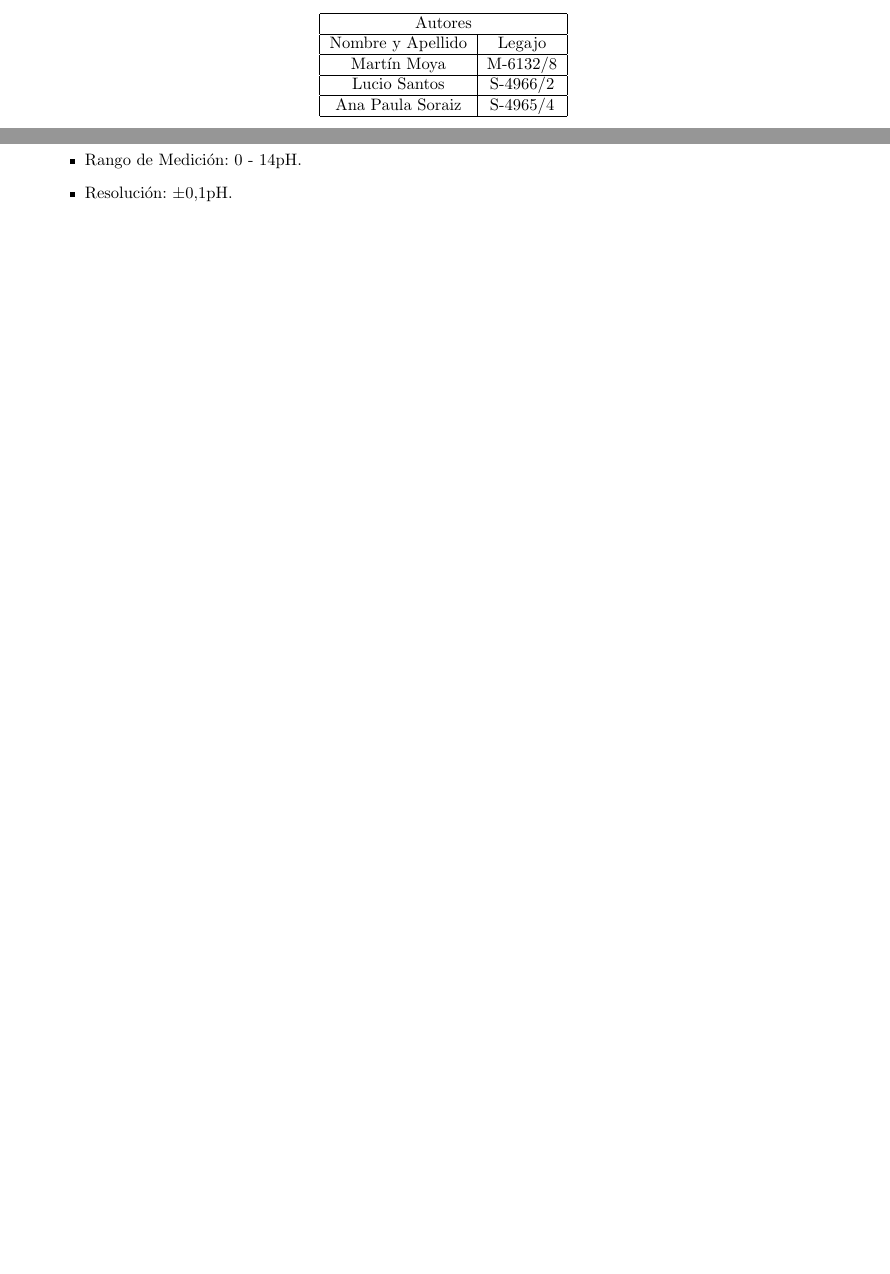
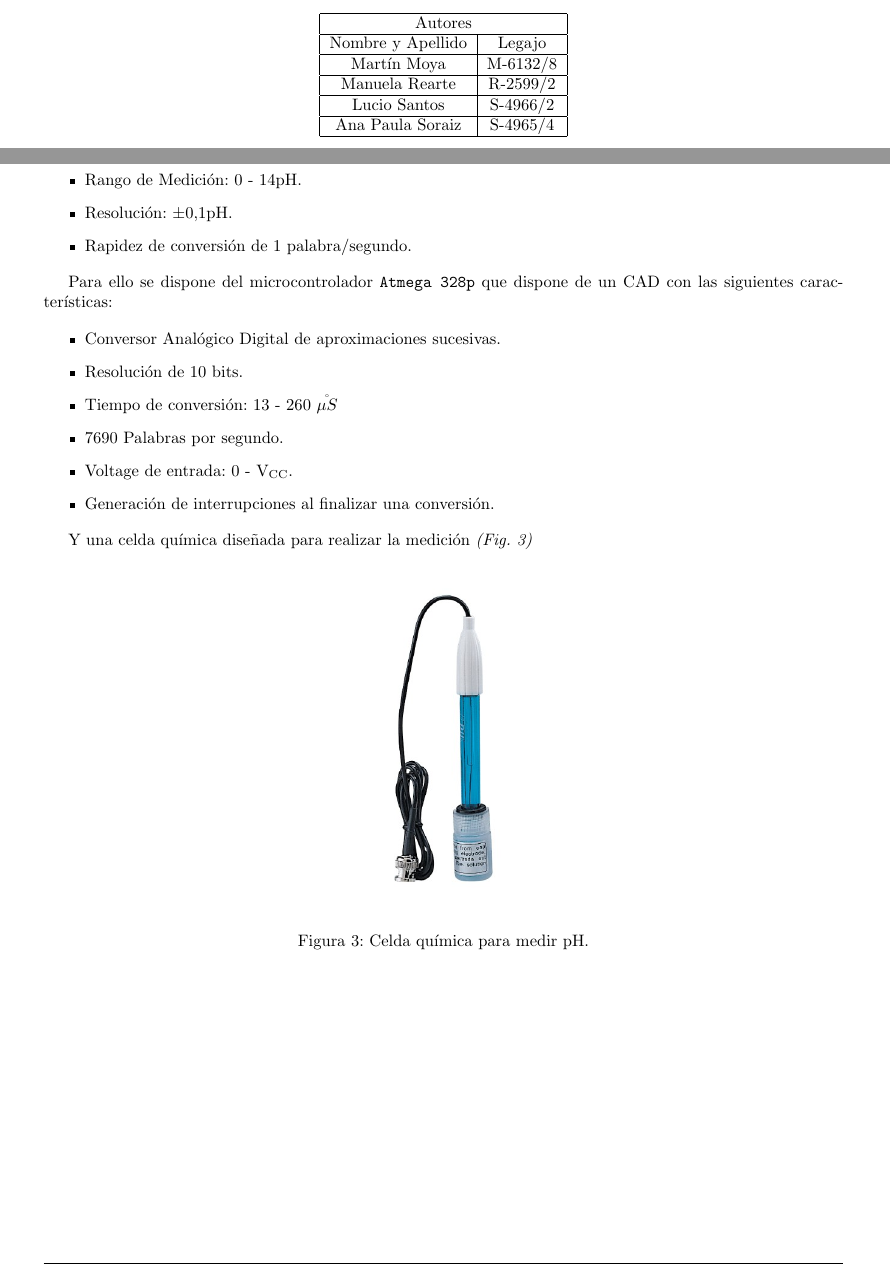
Before and after one commit to moyamartin/pHmeter, a LaTeX document (Pre-Informe/pre-informe.tex): two parts of pages 1 and 5 of 5, joined at a grey line, cut so that both start at the same text, the shorter picture padded with empty space. The pictures show the PDF file Pre-Informe/pre-informe.pdf that the author committed with the source.

Commit message:
Pre-informe, code and simulation

```diff
--- a/Pre-Informe/pre-informe.tex
+++ b/Pre-Informe/pre-informe.tex
@@ -99,6 +83,8 @@
 Nombre y Apellido & Legajo \\
 \hline
 Martín Moya  & M-6132/8 \\
+\hline
+Manuela Rearte & R-2599/2\\
 \hline
 Lucio Santos & S-4966/2 \\
 \hline
@@ -192,7 +178,28 @@
 \begin{itemize}
 	\item{Rango de Medición: 0 - 14pH.}
 	\item{Resolución: $\mathrm{\pm}$0,1pH.}
+	\item {Rapidez de conversión de 1 palabra/segundo.}
 \end{itemize}
 
+Para ello se dispone del microcontrolador \texttt{Atmega 328p} que dispone de un CAD con las siguientes características:
+
+\begin{itemize}
+	\item{Conversor Analógico Digital de aproximaciones sucesivas.}
+	\item {Resolución de 10 bits.}
+	\item {Tiempo de conversión: 13 - 260 $\mathring{\mu S}$}
+	\item {7690 Palabras por segundo.}
+	\item{Voltage de entrada: 0 - $\mathrm{V_{CC}}$.}
+	\item{Generación de interrupciones al finalizar una conversión.}
+\end{itemize}
+
+Y una celda química diseñada para realizar la medición \emph{(Fig. \ref{fig3})}
+
+\begin{figure}[h!]
+	\begin{center}
+		\includegraphics[scale=1.5]{celda-quimica.jpg}
+	\end{center}
+	\caption{Celda química para medir pH.}
+	\label{fig3}
+\end{figure}
 
 \end{document}
```
Also changed, not shown: HT7660_Holtek.pdf (added), Pre-Informe/celda-quimica.jpg (added), Pre-Informe/pre-informe.pdf, pHmeter_code/pHmeter_code/Debug/Makefile (added), Pre-Informe/pre-informe.tex (16 more changed lines), 20 other files.
